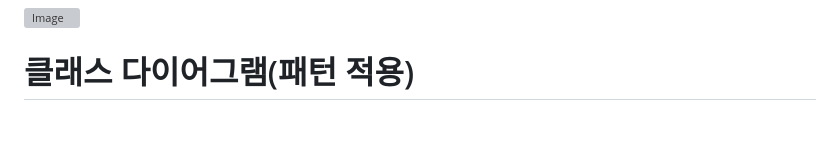
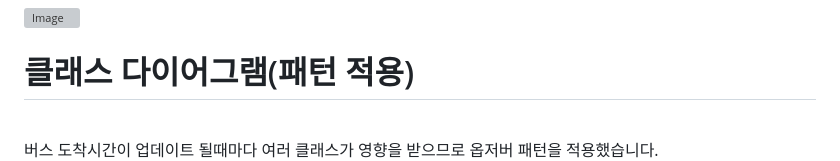
Before and after one commit to nkw671/late_killer, a Markdown page: README.md, the part around the change. GitHub-like rendering; blank space fills up the shorter version; grey boxes are pictures that could not be loaded.

```diff
--- a/README.md
+++ b/README.md
@@ -63,6 +63,9 @@
 <img width="832" height="311" alt="Image" src="https://github.com/user-attachments/assets/ceb2a5cd-a67b-498c-8a37-f75e3b04c743" />
 
 # 클래스 다이어그램(패턴 적용)
+<br>
+버스 도착시간이 업데이트 될때마다 여러 클래스가 영향을 받으므로 옵저버 패턴을 적용했습니다.
+<br>
 # 시퀀스 다이어그램
 # 코딩
 # 응집 / 결합 / Solid 분석
```
